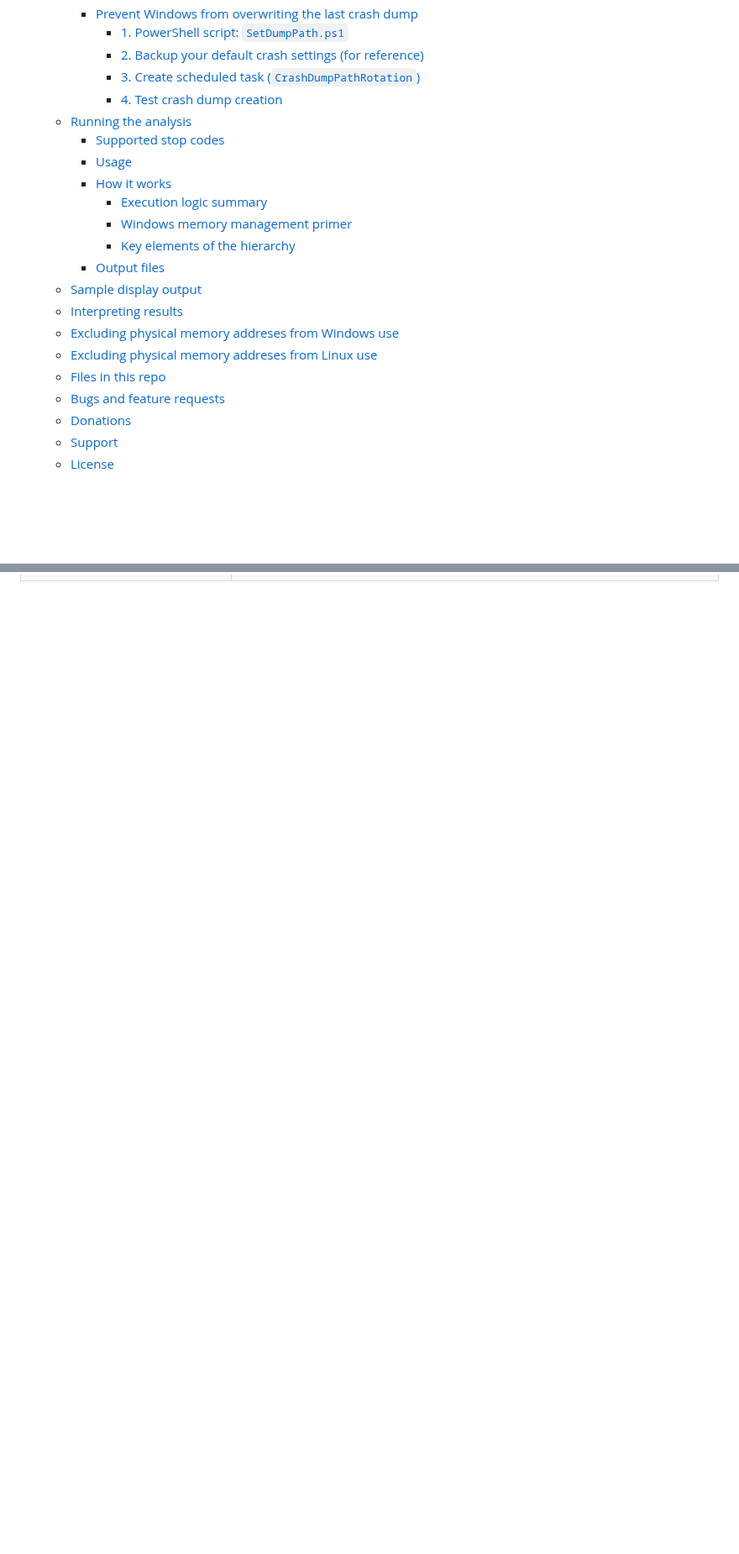
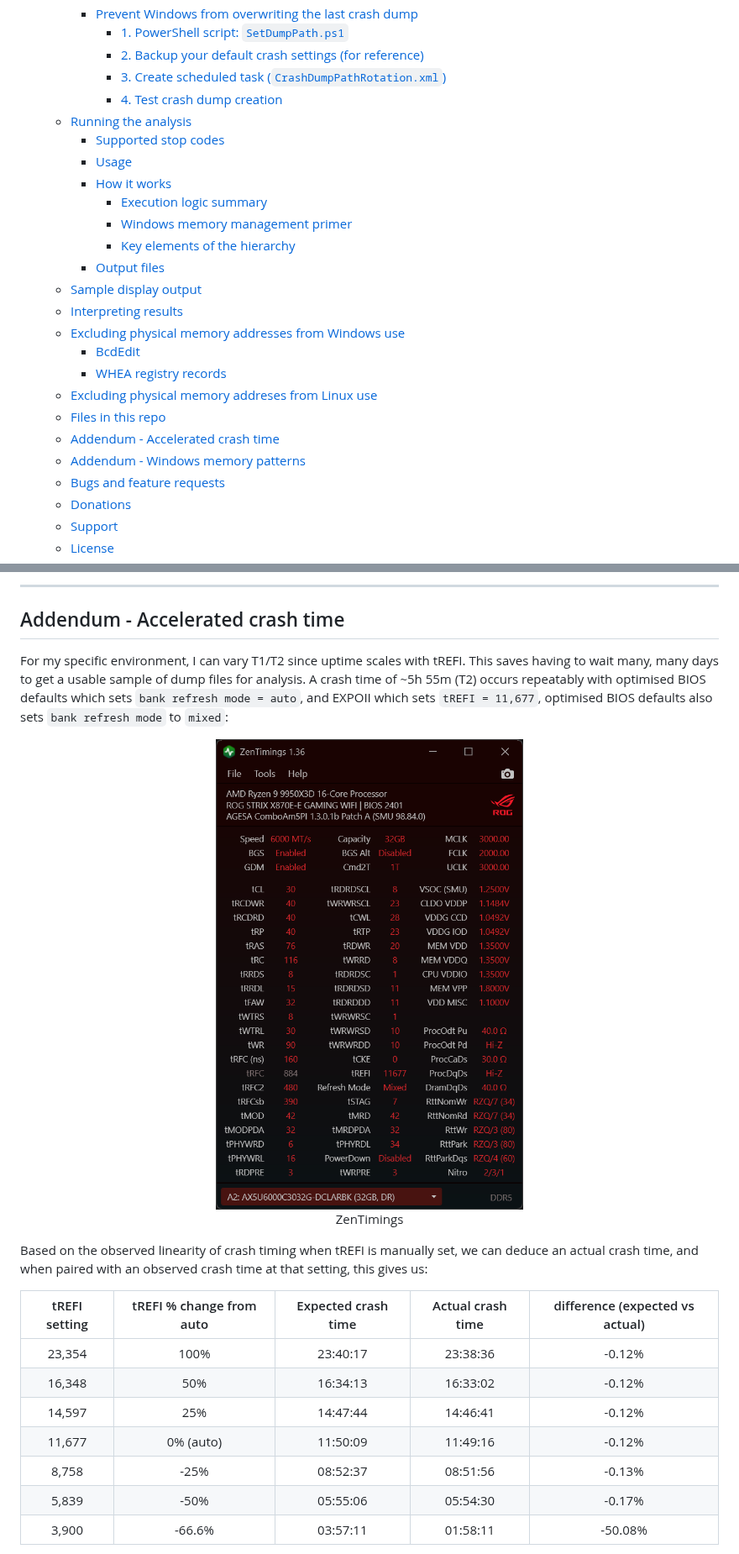
Before and after one commit to ExponentiallyDigital/ddr5-aio-analysis, a Markdown page: README.md, 2 parts joined by grey strips. Shown at 84% size. Drawn GitHub-style; pictures changed too: ZenTimings_Screenshot_29751131.1355425.png (added); blank space fills up the shorter version.

```diff
--- a/README.md
+++ b/README.md
@@ -18,7 +21,7 @@
     - [Prevent Windows from overwriting the last crash dump](#prevent-windows-from-overwriting-the-last-crash-dump)
       - [1. PowerShell script: `SetDumpPath.ps1`](#1-powershell-script-setdumppathps1)
       - [2. Backup your default crash settings (for reference)](#2-backup-your-default-crash-settings-for-reference)
-      - [3. Create scheduled task (`CrashDumpPathRotation`)](#3-create-scheduled-task-crashdumppathrotation)
+      - [3. Create scheduled task (`CrashDumpPathRotation.xml`)](#3-create-scheduled-task-crashdumppathrotationxml)
       - [4. Test crash dump creation](#4-test-crash-dump-creation)
   - [Running the analysis](#running-the-analysis)
     - [Supported stop codes](#supported-stop-codes)
@@ -30,9 +33,13 @@
     - [Output files](#output-files)
   - [Sample display output](#sample-display-output)
   - [Interpreting results](#interpreting-results)
-  - [Excluding physical memory addreses from Windows use](#excluding-physical-memory-addreses-from-windows-use)
+  - [Excluding physical memory addresses from Windows use](#excluding-physical-memory-addresses-from-windows-use)
+    - [BcdEdit](#bcdedit)
+    - [WHEA registry records](#whea-registry-records)
   - [Excluding physical memory addreses from Linux use](#excluding-physical-memory-addreses-from-linux-use)
   - [Files in this repo](#files-in-this-repo)
+  - [Addendum - Accelerated crash time](#addendum---accelerated-crash-time)
+  - [Addendum - Windows memory patterns](#addendum---windows-memory-patterns)
   - [Bugs and feature requests](#bugs-and-feature-requests)
   - [Donations](#donations)
   - [Support](#support)
@@ -518,0 +585,25 @@ Neither kind of match is proof by itself. Before trusting any specific physical
+---
+
+## Addendum - Accelerated crash time
+
+For my specific environment, I can vary T1/T2 since uptime scales with tREFI. This saves having to wait many, many days to get a usable sample of dump files for analysis. A crash time of ~5h 55m (T2) occurs repeatably with optimised BIOS defaults which sets `bank refresh mode = auto`, and EXPOII which sets `tREFI = 11,677`, optimised BIOS defaults also sets `bank refresh mode` to `mixed`:
+
+<figure align="center">
+  <img src="ZenTimings_Screenshot_29751131.1355425.png" alt="ZenTimings" width="60%">
+  <figcaption>ZenTimings</figcaption>
+</figure>
+
+
+
+Based on the observed linearity of crash timing when tREFI is manually set, we can deduce an actual crash time, and when paired with an observed crash time at that setting, this gives us:
+
+|tREFI setting|tREFI % change from auto|Expected crash time|Actual crash time|difference (expected vs actual)|
+|:-----------:|:----------------------:|:-----------------:|:---------------:|:-----------------------------:|
+|23,354       |100%                    |23:40:17           |23:38:36         |-0.12%                         |
+|16,348       |50%                     |16:34:13           |16:33:02         |-0.12%                         |
+|14,597       |25%                     |14:47:44           |14:46:41         |-0.12%                         |
+|11,677       |0% (auto)               |11:50:09           |11:49:16         |-0.12%                         |
+|8,758        |-25%                    |08:52:37           |08:51:56         |-0.13%                         |
+|5,839        |-50%                    |05:55:06           |05:54:30         |-0.17%                         |
+|3,900        |-66.6%                  |03:57:11           |01:58:11         |-50.08%                        |
+
```
Also changed, not shown: other parts of README.md (+134 -44 lines), ZenTimings_Screenshot_tREFI=3900.png (added), 1 other file.
